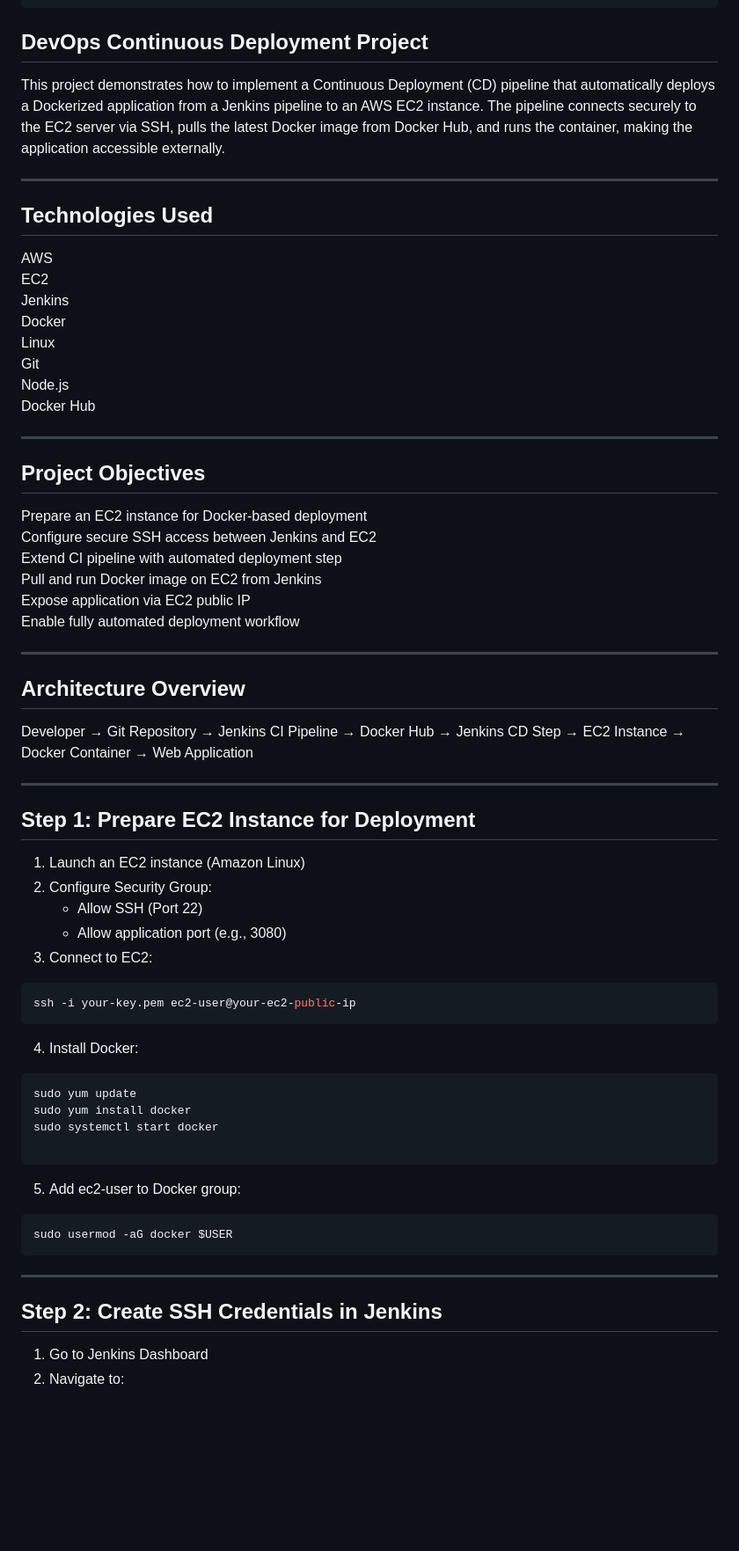
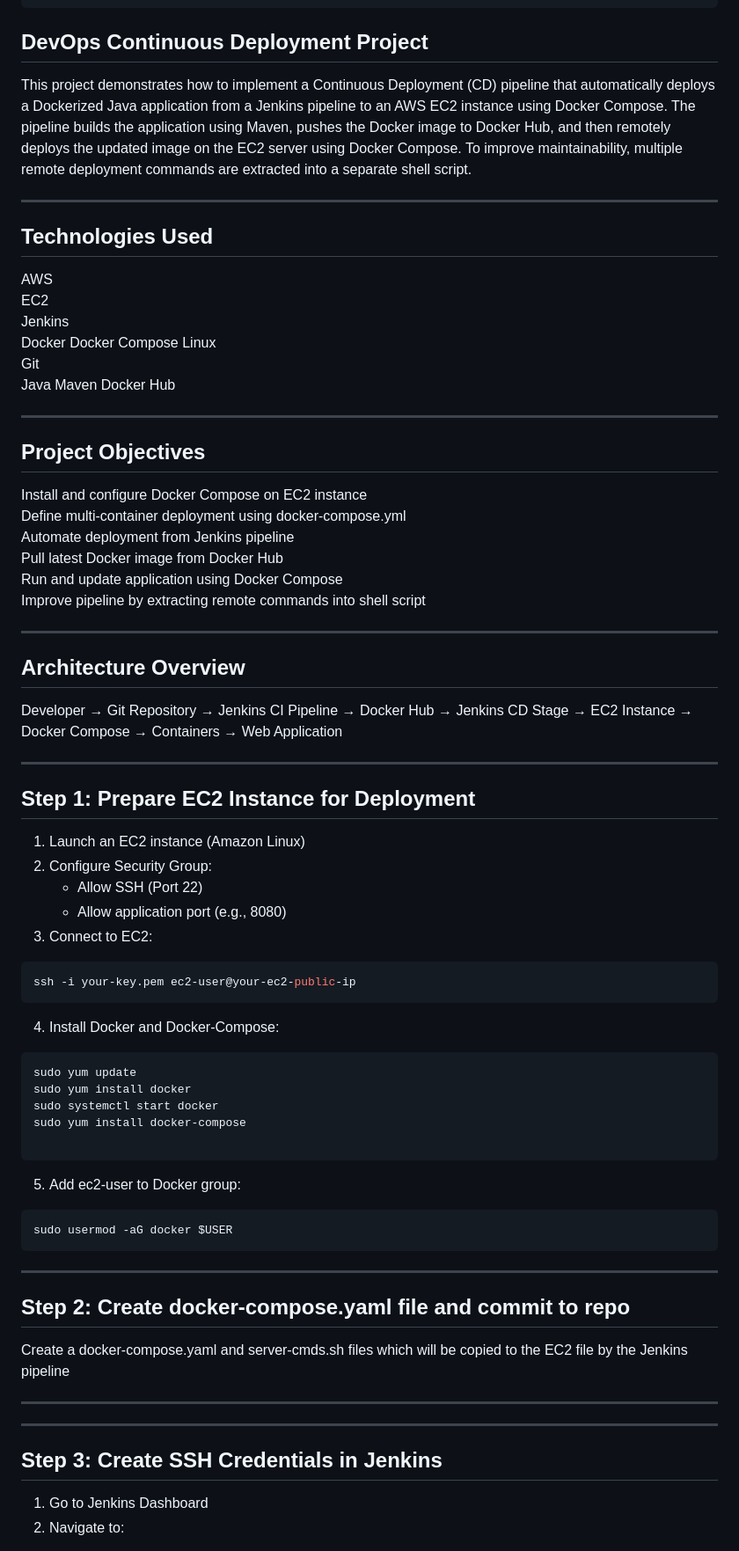
Before and after one commit to oannonye/module9-aws-service, a Markdown page: README.md, the part around one of its changes. Shown at 88% size. Drawn GitHub-style; blank space fills up the shorter version.

````diff
--- a/README.md
+++ b/README.md
@@ -2,7 +2,7 @@
 
 ## DevOps Continuous Deployment Project
 
-This project demonstrates how to implement a Continuous Deployment (CD) pipeline that automatically deploys a Dockerized application from a Jenkins pipeline to an AWS EC2 instance. The pipeline connects securely to the EC2 server via SSH, pulls the latest Docker image from Docker Hub, and runs the container, making the application accessible externally.
+This project demonstrates how to implement a Continuous Deployment (CD) pipeline that automatically deploys a Dockerized Java application from a Jenkins pipeline to an AWS EC2 instance using Docker Compose. The pipeline builds the application using Maven, pushes the Docker image to Docker Hub, and then remotely deploys the updated image on the EC2 server using Docker Compose. To improve maintainability, multiple remote deployment commands are extracted into a separate shell script.
 
 ---
 
@@ -12,27 +12,30 @@ AWS
 EC2
 Jenkins
 Docker
+Docker Compose
 Linux
 Git
-Node.js
+Java
+Maven
 Docker Hub
 
 ---
 
 ## Project Objectives
 
-Prepare an EC2 instance for Docker-based deployment
-Configure secure SSH access between Jenkins and EC2
-Extend CI pipeline with automated deployment step
-Pull and run Docker image on EC2 from Jenkins
-Expose application via EC2 public IP
-Enable fully automated deployment workflow
+Install and configure Docker Compose on EC2 instance
+Define multi-container deployment using docker-compose.yml
+Automate deployment from Jenkins pipeline
+Pull latest Docker image from Docker Hub
+Run and update application using Docker Compose
+Improve pipeline by extracting remote commands into shell script
 
 ---
 
 ## Architecture Overview
 
-Developer → Git Repository → Jenkins CI Pipeline → Docker Hub → Jenkins CD Step → EC2 Instance → Docker Container → Web Application
+Developer → Git Repository → Jenkins CI Pipeline → Docker Hub → Jenkins CD Stage → EC2 Instance → Docker Compose → Containers → Web Application
+
 
 ---
 
@@ -41,19 +44,20 @@ Developer → Git Repository → Jenkins CI Pipeline → Docker Hub → Jenkins
 1. Launch an EC2 instance (Amazon Linux)
 2. Configure Security Group:
     - Allow SSH (Port 22)
-    - Allow application port (e.g., 3080)
+    - Allow application port (e.g., 8080)
 3. Connect to EC2:
 
 ```bash
 ssh -i your-key.pem ec2-user@your-ec2-public-ip
 ```
 
-4. Install Docker:
+4. Install Docker and Docker-Compose:
 
 ```bash
 sudo yum update
 sudo yum install docker
 sudo systemctl start docker
+sudo yum install docker-compose
 
 ```
 
@@ -65,7 +69,15 @@ sudo usermod -aG docker $USER
 
 ---
 
-## Step 2: Create SSH Credentials in Jenkins
+## Step 2: Create docker-compose.yaml file and commit to repo
+
+Create a docker-compose.yaml and server-cmds.sh files which will be copied to the EC2 file by the Jenkins pipeline
+
+---
+
+---
+
+## Step 3: Create SSH Credentials in Jenkins
 
 1. Go to Jenkins Dashboard
 2. Navigate to:
````
Also changed, not shown: other parts of README.md (+39 -33 lines).
